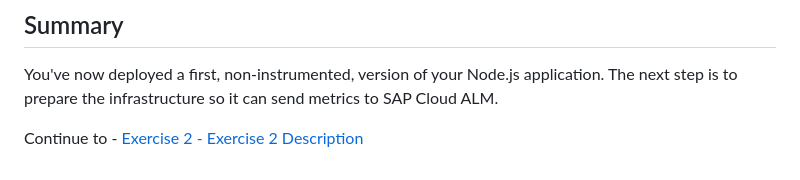
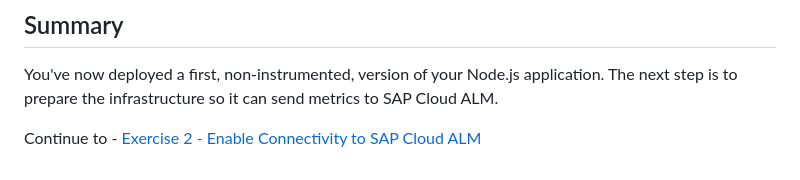
Before and after one commit to SAP-samples/alm-demo-session, a Markdown page: exercises/ex1/README.md, the part around the change. Rendered like a GitHub page.

```diff
--- a/exercises/ex1/README.md
+++ b/exercises/ex1/README.md
@@ -112,4 +112,4 @@ In the "Applications" view you can see your two deployed apps.
 
 You've now deployed a first, non-instrumented, version of your Node.js application. The next step is to prepare the infrastructure so it can send metrics to SAP Cloud ALM.
 
-Continue to - [Exercise 2 - Exercise 2 Description](../ex2/README.md)
+Continue to - [Exercise 2 - Enable Connectivity to SAP Cloud ALM](../ex2/README.md)
```
